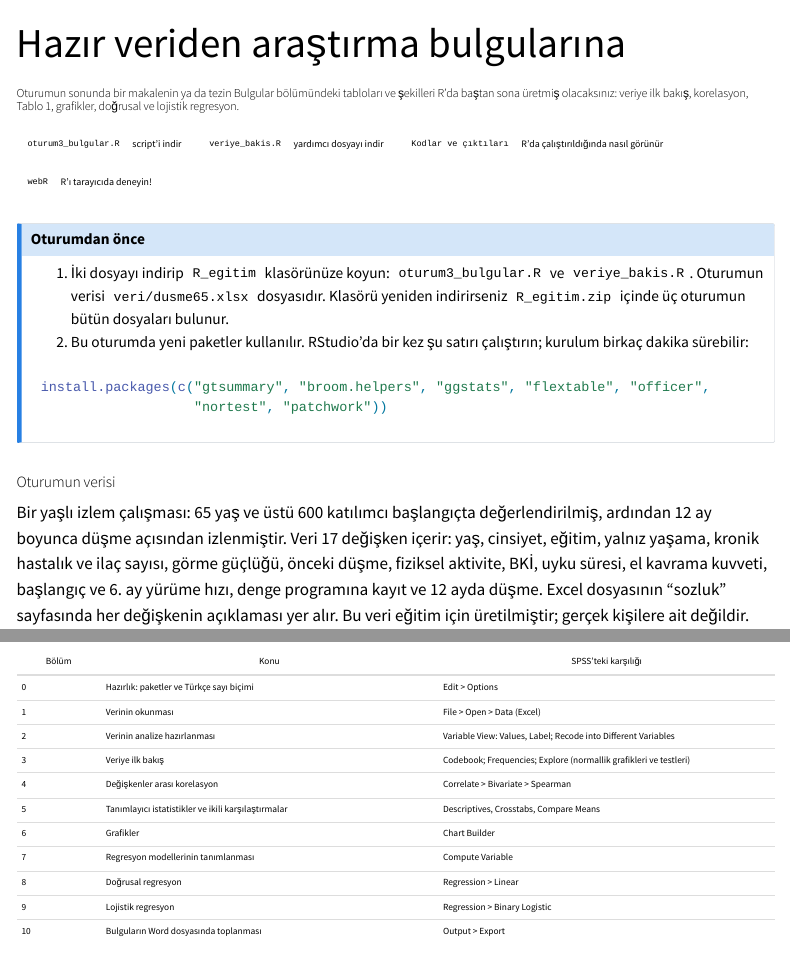
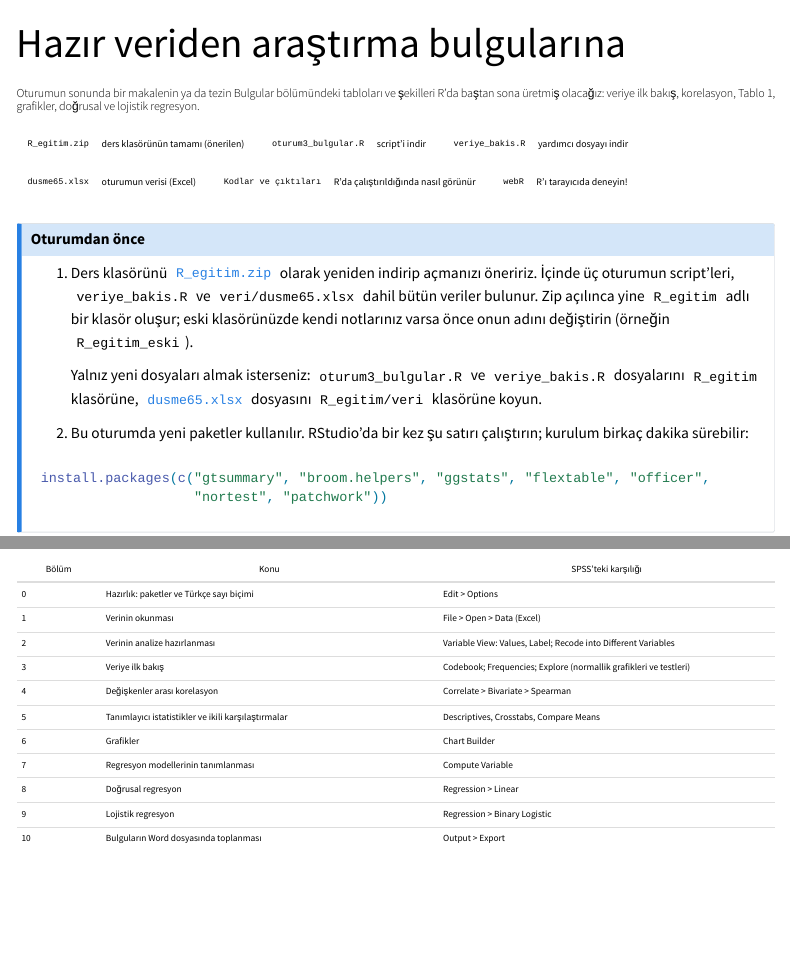
Before and after one commit to sal-keskin/R-kursu2026, a Quarto document (site/oturum3.qmd): the page in a window 1100 px wide, from its top, and a second part further down, joined at a grey line. Rendered offline with R 4.5, knitr and Pandoc in place of Quarto, with nearby package versions; menus at the side of the page are left out.

Commit message:
Oturum 3 genel bakış: zip ve Excel bağlantıları
- Çiplere R_egitim.zip (önerilen) ve dusme65.xlsx eklendi
- "Oturumdan önce": klasörün zip olarak yeniden indirilmesi öneriliyor;
  yalnız yeni dosyalar için hangi dosyanın nereye konacağı yazıldı
- Alt başlık: "üretmiş olacağız"

Co-Authored-By: Claude Opus 5.5 <noreply@anthropic.com>

````diff
--- a/site/oturum3.qmd
+++ b/site/oturum3.qmd
@@ -1,12 +1,14 @@
 ---
 ust-etiket: "Temel 3 · 30 Ekim 2026, Cuma 14:00–16:00"
 title: "Hazır veriden araştırma bulgularına"
-subtitle: "Oturumun sonunda bir makalenin ya da tezin Bulgular bölümündeki tabloları ve şekilleri R'da baştan sona üretmiş olacaksınız: veriye ilk bakış, korelasyon, Tablo 1, grafikler, doğrusal ve lojistik regresyon."
+subtitle: "Oturumun sonunda bir makalenin ya da tezin Bulgular bölümündeki tabloları ve şekilleri R'da baştan sona üretmiş olacağız: veriye ilk bakış, korelasyon, Tablo 1, grafikler, doğrusal ve lojistik regresyon."
 ---
 
 ::: {.cipler}
+[`R_egitim.zip` ders klasörünün tamamı (önerilen)](indir/R_egitim.zip){.cip}
 [`oturum3_bulgular.R` script'i indir](indir/oturum3_bulgular.R){.cip}
 [`veriye_bakis.R` yardımcı dosyayı indir](indir/veriye_bakis.R){.cip}
+[`dusme65.xlsx` oturumun verisi (Excel)](veri/dusme65.xlsx){.cip}
 [`Kodlar ve çıktıları` R'da çalıştırıldığında nasıl görünür](oturum3-kod.qmd){.cip}
 [`webR` R'ı tarayıcıda deneyin!](oturum3-dene.qmd){.cip}
 :::
@@ -14,7 +16,9 @@ subtitle: "Oturumun sonunda bir makalenin ya da tezin Bulgular bölümündeki ta
 ::: {.callout-note appearance="simple"}
 ## Oturumdan önce
 
-1. İki dosyayı indirip `R_egitim` klasörünüze koyun: `oturum3_bulgular.R` ve `veriye_bakis.R`. Oturumun verisi `veri/dusme65.xlsx` dosyasıdır. Klasörü yeniden indirirseniz `R_egitim.zip` içinde üç oturumun bütün dosyaları bulunur.
+1. Ders klasörünü [`R_egitim.zip`](indir/R_egitim.zip) olarak yeniden indirip açmanızı öneririz. İçinde üç oturumun script'leri, `veriye_bakis.R` ve `veri/dusme65.xlsx` dahil bütün veriler bulunur. Zip açılınca yine `R_egitim` adlı bir klasör oluşur; eski klasörünüzde kendi notlarınız varsa önce onun adını değiştirin (örneğin `R_egitim_eski`).
+
+    Yalnız yeni dosyaları almak isterseniz: `oturum3_bulgular.R` ve `veriye_bakis.R` dosyalarını `R_egitim` klasörüne, [`dusme65.xlsx`](veri/dusme65.xlsx) dosyasını `R_egitim/veri` klasörüne koyun.
 2. Bu oturumda yeni paketler kullanılır. RStudio'da bir kez şu satırı çalıştırın; kurulum birkaç dakika sürebilir:
 
 ```r
````
